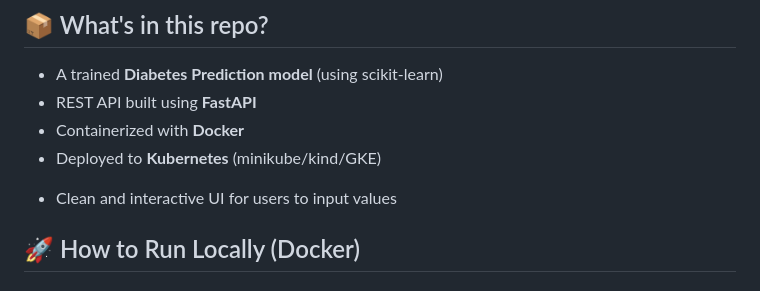
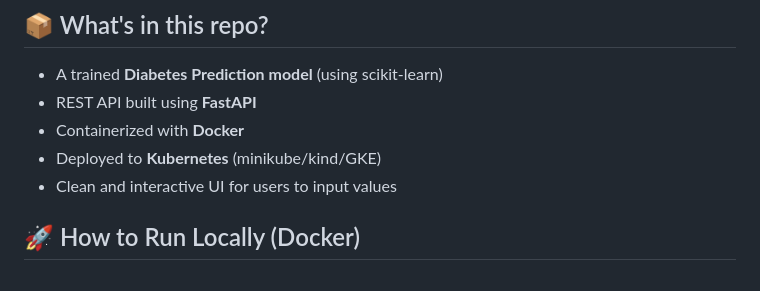
Before and after one commit to Narasimha-Potturi/MLOps, a Markdown page: README.md, the part around the change printed below. Drawn GitHub-style.

```diff
--- a/README.md
+++ b/README.md
@@ -43,9 +43,8 @@ It contains an ML model that is containerized, deployed to a **Kubernetes cluste
 - REST API built using **FastAPI**
 - Containerized with **Docker**
 - Deployed to **Kubernetes** (minikube/kind/GKE)
+- Clean and interactive UI for users to input values
 <!--- Automated builds & deployments using **GitHub Actions**-->
-- Clean and interactive UI for users to input values
-
 
 ## 🚀 How to Run Locally (Docker)
 
```
Also changed, not shown: other parts of README.md (+1 -1 lines).
